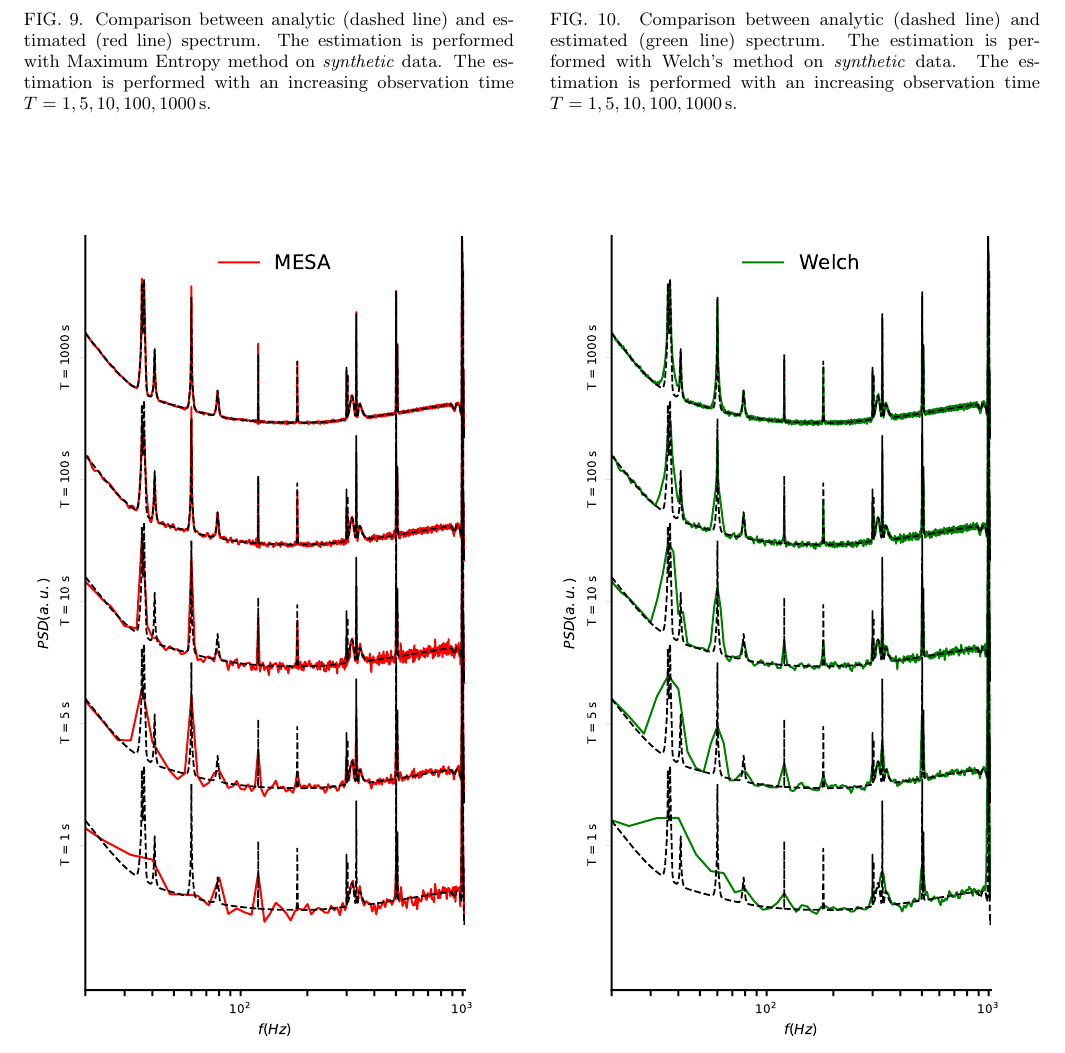
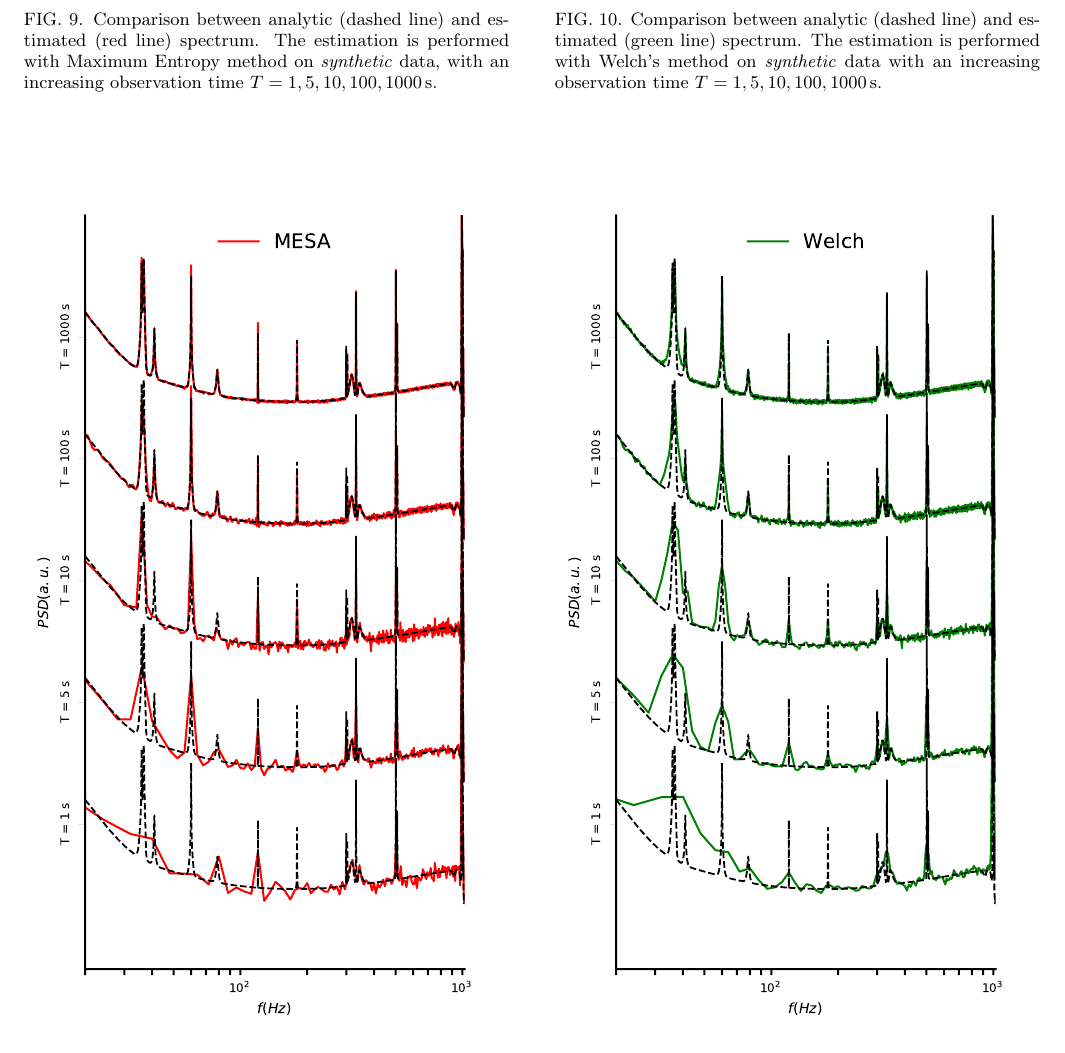
Before and after one commit to martini-alessandro/Maximum-Entropy-Spectrum, a LaTeX paper (paper/mesa.tex): part of page 12 of 18, cut so that both start at the same text. Compiled offline with pdfLaTeX.

Commit message:
Fixed mem-welch comparison

```diff
--- a/paper/mesa.tex
+++ b/paper/mesa.tex
@@ -571,17 +571,21 @@ Our choice, a Tukey window with aforementioned parameters, is the best compromis
 and accuracy for the reconstruction, but different choices can be made, possibly providing more accurate results than the ones reported here.
 However, we want to stress that this fact does not invalidate our discussion but reinforces it: one of the most appealing advantages of MESA is the minimal amount of fine tuning required.
 
-\begin{figure}[!t]
-	\caption{Comparison between analytic (dashed line) and estimated (red line) spectrum. The estimation is performed with Maximum Entropy method on \textit{synthetic} data. The estimation is performed with an increasing observation time $T = 1, 5, 10, 100, \SI{1000}{s}$.}
+\begin{figure*}
+
+\begin{minipage}{0.99\columnwidth}
+	\caption{Comparison between analytic (dashed line) and estimated (red line) spectrum. The estimation is performed with Maximum Entropy method on \textit{synthetic} data, with an increasing observation time $T = 1, 5, 10, 100, \SI{1000}{s}$.}
 	\label{fig:MESA_LIGO_data}
 	\includegraphics{Images/comparison_LVC_data/comparison_LVC_data_MESA.pdf}
-\end{figure}
-
-\begin{figure}[!t]
-	\caption{Comparison between analytic (dashed line) and estimated (green line) spectrum. The estimation is performed with Welch's method on \textit{synthetic} data. The estimation is performed with an increasing observation time $T = 1, 5, 10, 100, \SI{1000}{s}$.}
+\end{minipage}\hfill
+\begin{minipage}{0.99\columnwidth}
+	\caption{Comparison between analytic (dashed line) and estimated (green line) spectrum. The estimation is performed with Welch's method on \textit{synthetic} data with an increasing observation time $T = 1, 5, 10, 100, \SI{1000}{s}$.}
 	\label{fig:welch_LIGO_data}
 	\includegraphics{Images/comparison_LVC_data/comparison_LVC_data_Welch.pdf}
-\end{figure}
+\end{minipage}
+
+\end{figure*}
+
 
 
 \section{Applications} \label{sec:applications}
```
Also changed, not shown: paper/mesa.tex (2 more changed lines).
